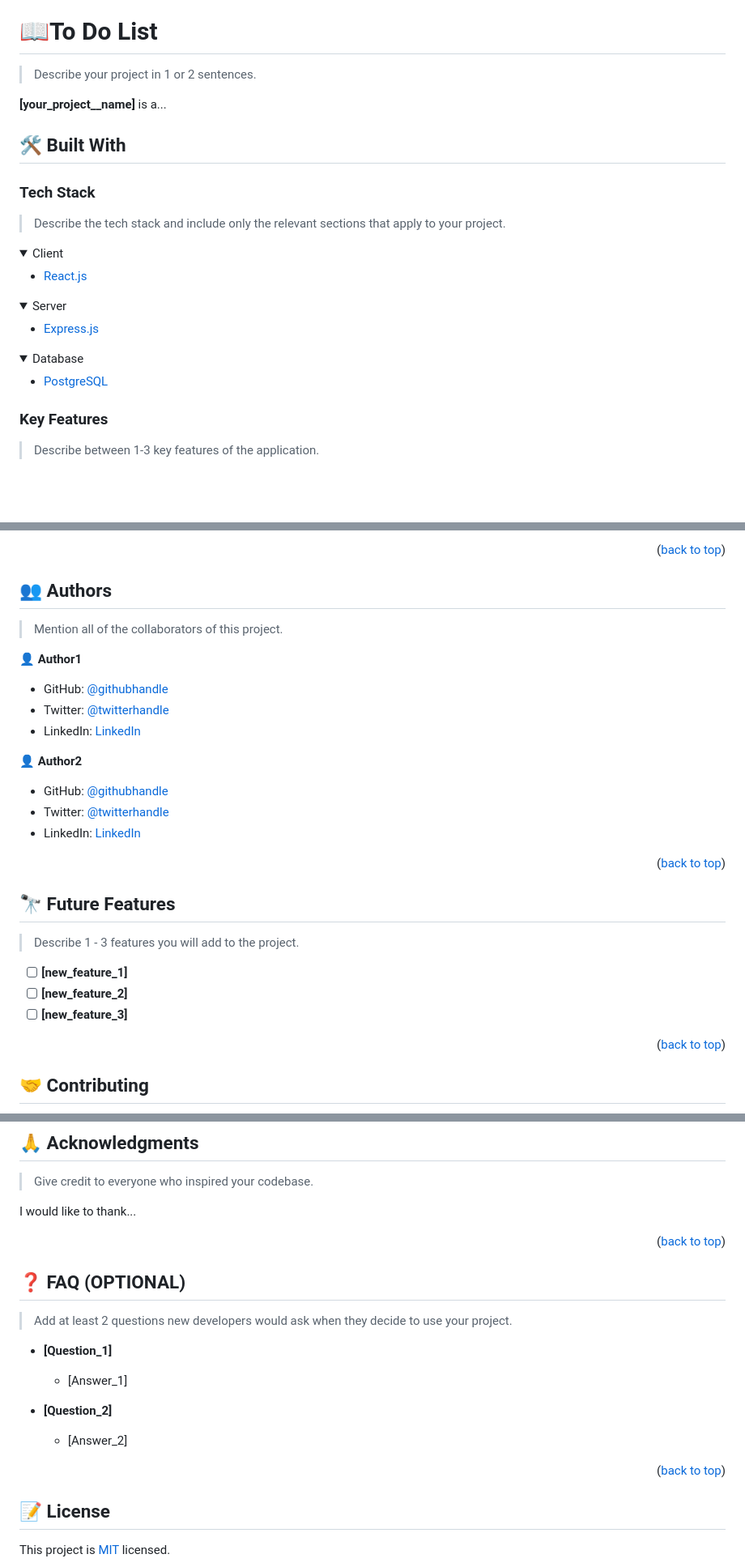
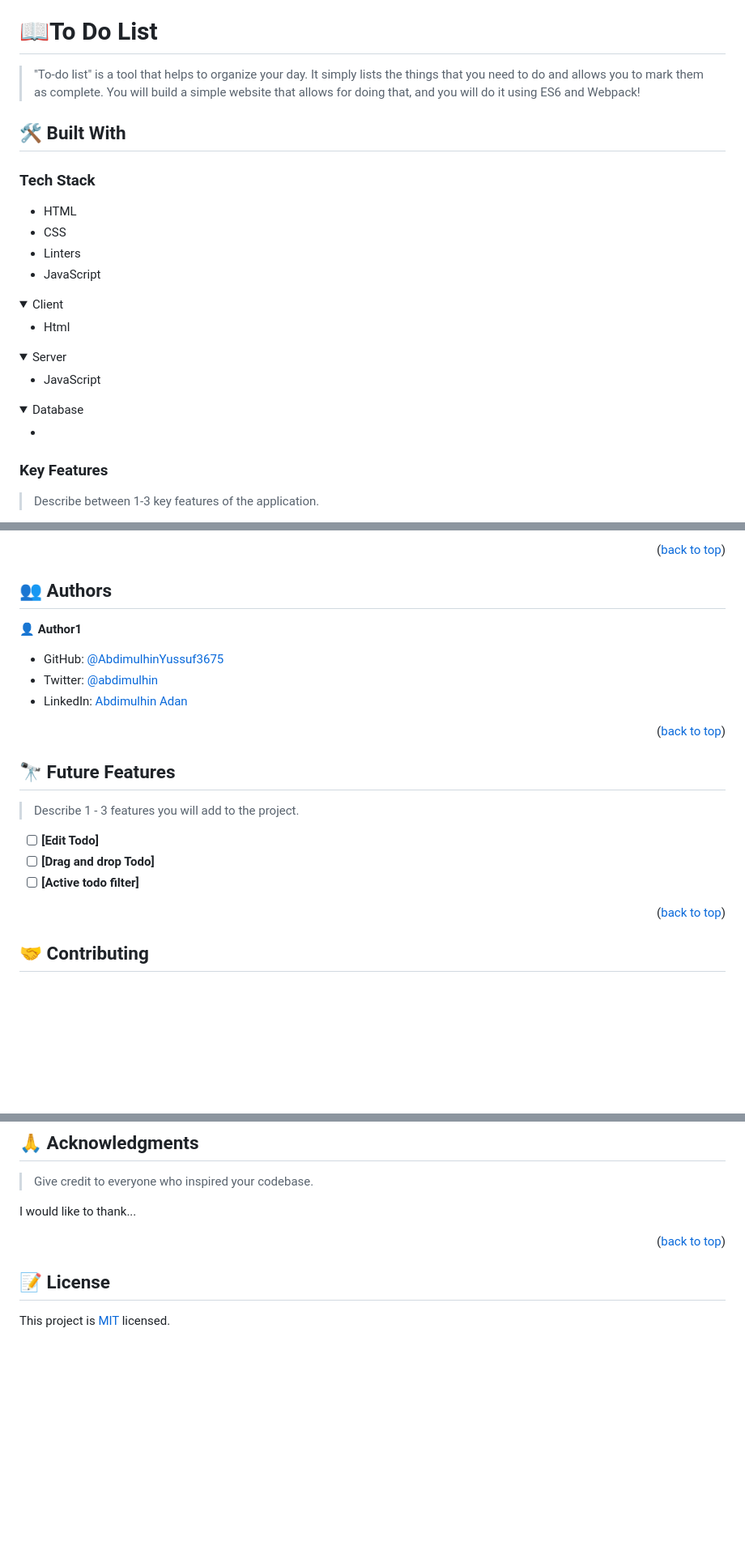
Before and after one commit to AbdimulhinYussuf3675/JS_To_Do_List, a Markdown page: README.md, 3 parts joined by grey strips. Shown: that part at 81% size. GitHub-like rendering; folded sections open; blank space fills up the shorter version.

```diff
--- a/README.md
+++ b/README.md
@@ -62,34 +62,36 @@ After you're finished please remove all the comments and instructions!
 
 # 📖<a name="about-project">To Do List</a>
 
-> Describe your project in 1 or 2 sentences.
+> "To-do list" is a tool that helps to organize your day. It simply lists the things that you need to do and allows you to mark them as complete. You will build a simple website that allows for doing that, and you will do it using ES6 and Webpack!
 
-**[your_project__name]** is a...
 
 ## 🛠 Built With <a name="built-with"></a>
 
 ### Tech Stack <a name="tech-stack"></a>
 
-> Describe the tech stack and include only the relevant sections that apply to your project.
+- HTML
+- CSS
+- Linters
+- JavaScript
 
 <details>
   <summary>Client</summary>
   <ul>
-    <li><a href="https://reactjs.org/">React.js</a></li>
+    <li><a href="">Html</a></li>
   </ul>
 </details>
 
 <details>
   <summary>Server</summary>
   <ul>
-    <li><a href="https://expressjs.com/">Express.js</a></li>
+    <li><a href="">JavaScript</a></li>
   </ul>
 </details>
 
 <details>
 <summary>Database</summary>
   <ul>
-    <li><a href="https://www.postgresql.org/">PostgreSQL</a></li>
+    <li><a href=""></a></li>
   </ul>
 </details>
 
@@ -203,19 +209,12 @@ Example:
 
 ## 👥 Authors <a name="authors"></a>
 
-> Mention all of the collaborators of this project.
-
 👤 **Author1**
 
-- GitHub: [@githubhandle](https://github.com/githubhandle)
-- Twitter: [@twitterhandle](https://twitter.com/twitterhandle)
-- LinkedIn: [LinkedIn](https://linkedin.com/in/linkedinhandle)
+- GitHub: [@AbdimulhinYussuf3675](https://github.com/AbdimulhinYussuf3675)
+- Twitter: [@abdimulhin](https://twitter.com/abdimulhin)
+- LinkedIn: [Abdimulhin Adan](https://github.com/AbdimulhinYussuf3675)
 
-👤 **Author2**
-
-- GitHub: [@githubhandle](https://github.com/githubhandle)
-- Twitter: [@twitterhandle](https://twitter.com/twitterhandle)
-- LinkedIn: [LinkedIn](https://linkedin.com/in/linkedinhandle)
 
 <p align="right">(<a href="#readme-top">back to top</a>)</p>
 
@@ -225,9 +224,9 @@ Example:
 
 > Describe 1 - 3 features you will add to the project.
 
-- [ ] **[new_feature_1]**
-- [ ] **[new_feature_2]**
-- [ ] **[new_feature_3]**
+- [ ] **[Edit Todo]**
+- [ ] **[Drag and drop Todo]**
+- [ ] **[Active todo filter]**
 
 <p align="right">(<a href="#readme-top">back to top</a>)</p>
 
@@ -263,20 +262,6 @@ I would like to thank...
 
 <!-- FAQ (optional) -->
 
-## ❓ FAQ (OPTIONAL) <a name="faq"></a>
-
-> Add at least 2 questions new developers would ask when they decide to use your project.
-
-- **[Question_1]**
-
-  - [Answer_1]
-
-- **[Question_2]**
-
-  - [Answer_2]
-
-<p align="right">(<a href="#readme-top">back to top</a>)</p>
-
 <!-- LICENSE -->
 
 ## 📝 License <a name="license"></a>
```
Also changed, not shown: other parts of README.md (+12 -8 lines).
